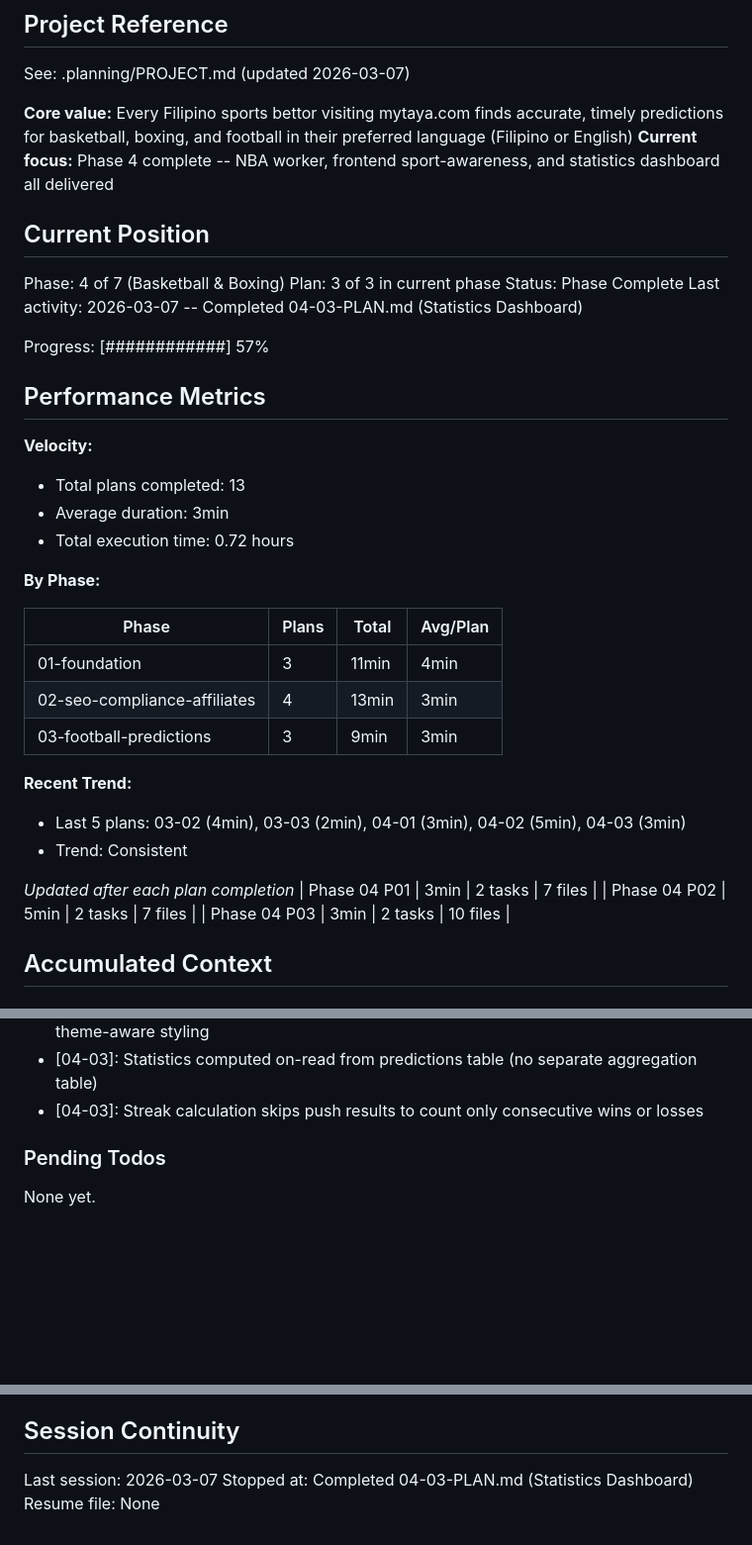
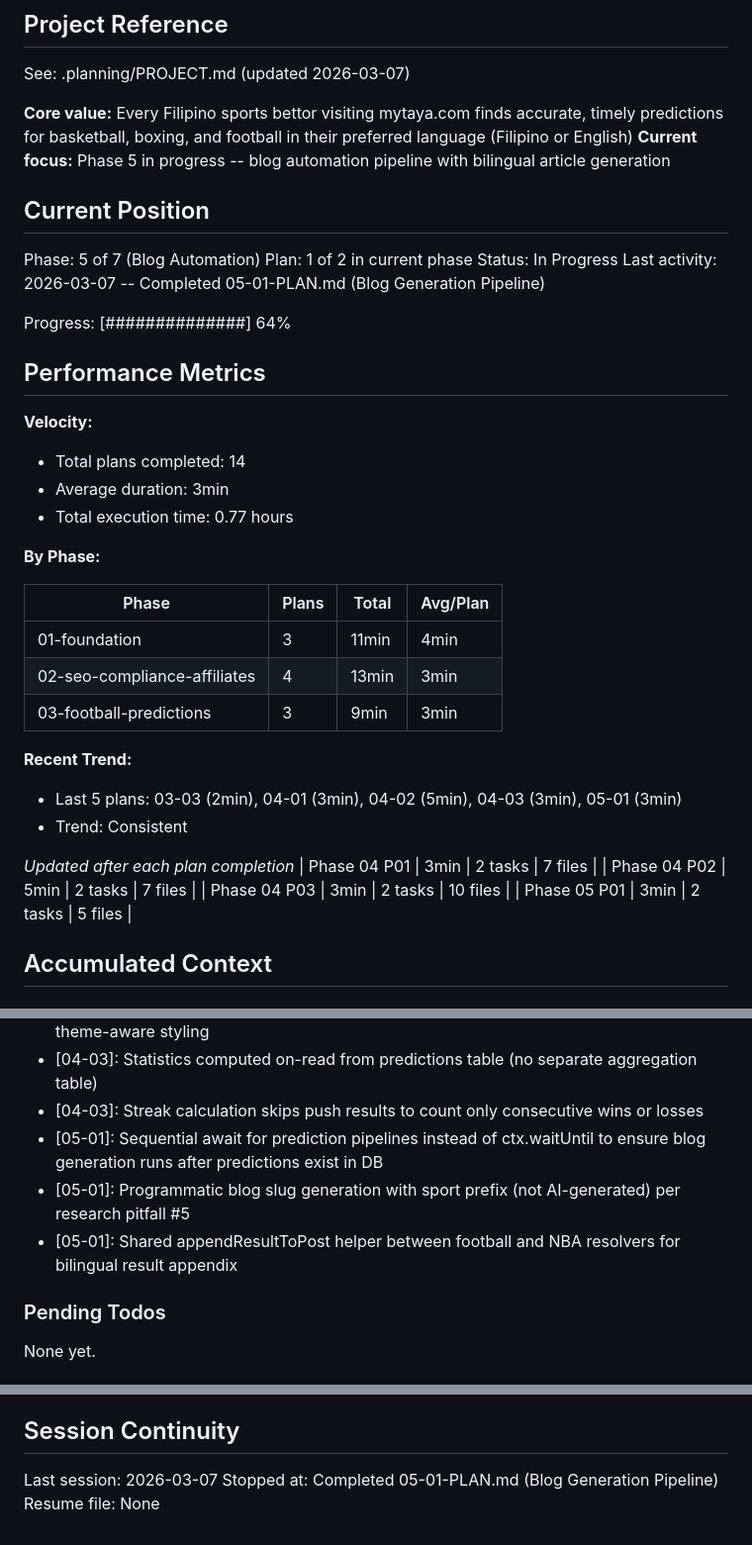
Before and after one commit to manueljcmatos/mytaya, a Markdown page: .planning/STATE.md, 3 parts joined by grey strips. Shown at 99% size. GitHub-like rendering; blank space fills up the shorter version.

Commit message:
docs(05-01): complete blog generation pipeline plan
Co-Authored-By: Claude Opus 4.6 <noreply@anthropic.com>

```diff
--- a/.planning/STATE.md
+++ b/.planning/STATE.md
@@ -5,23 +5,23 @@
 See: .planning/PROJECT.md (updated 2026-03-07)
 
 **Core value:** Every Filipino sports bettor visiting mytaya.com finds accurate, timely predictions for basketball, boxing, and football in their preferred language (Filipino or English)
-**Current focus:** Phase 4 complete -- NBA worker, frontend sport-awareness, and statistics dashboard all delivered
+**Current focus:** Phase 5 in progress -- blog automation pipeline with bilingual article generation
 
 ## Current Position
 
-Phase: 4 of 7 (Basketball & Boxing)
-Plan: 3 of 3 in current phase
-Status: Phase Complete
-Last activity: 2026-03-07 -- Completed 04-03-PLAN.md (Statistics Dashboard)
+Phase: 5 of 7 (Blog Automation)
+Plan: 1 of 2 in current phase
+Status: In Progress
+Last activity: 2026-03-07 -- Completed 05-01-PLAN.md (Blog Generation Pipeline)
 
-Progress: [############] 57%
+Progress: [##############] 64%
 
 ## Performance Metrics
 
 **Velocity:**
-- Total plans completed: 13
+- Total plans completed: 14
 - Average duration: 3min
-- Total execution time: 0.72 hours
+- Total execution time: 0.77 hours
 
 **By Phase:**
 
@@ -32,13 +32,14 @@ Progress: [############] 57%
 | 03-football-predictions | 3 | 9min | 3min |
 
 **Recent Trend:**
-- Last 5 plans: 03-02 (4min), 03-03 (2min), 04-01 (3min), 04-02 (5min), 04-03 (3min)
+- Last 5 plans: 03-03 (2min), 04-01 (3min), 04-02 (5min), 04-03 (3min), 05-01 (3min)
 - Trend: Consistent
 
 *Updated after each plan completion*
 | Phase 04 P01 | 3min | 2 tasks | 7 files |
 | Phase 04 P02 | 5min | 2 tasks | 7 files |
 | Phase 04 P03 | 3min | 2 tasks | 10 files |
+| Phase 05 P01 | 3min | 2 tasks | 5 files |
 
 ## Accumulated Context
 
@@ -95,6 +96,9 @@ Recent decisions affecting current work:
 - [04-03]: Recharts 3.8.0 for charting -- pure React, SVG-based, works with CSS vars for theme-aware styling
 - [04-03]: Statistics computed on-read from predictions table (no separate aggregation table)
 - [04-03]: Streak calculation skips push results to count only consecutive wins or losses
+- [05-01]: Sequential await for prediction pipelines instead of ctx.waitUntil to ensure blog generation runs after predictions exist in DB
+- [05-01]: Programmatic blog slug generation with sport prefix (not AI-generated) per research pitfall #5
+- [05-01]: Shared appendResultToPost helper between football and NBA resolvers for bilingual result appendix
 
 ### Pending Todos
 
@@ -109,5 +113,5 @@ None yet.
 ## Session Continuity
 
 Last session: 2026-03-07
-Stopped at: Completed 04-03-PLAN.md (Statistics Dashboard)
+Stopped at: Completed 05-01-PLAN.md (Blog Generation Pipeline)
 Resume file: None
```
Also changed, not shown: .planning/REQUIREMENTS.md (+4 -4 lines), 1 other file.
